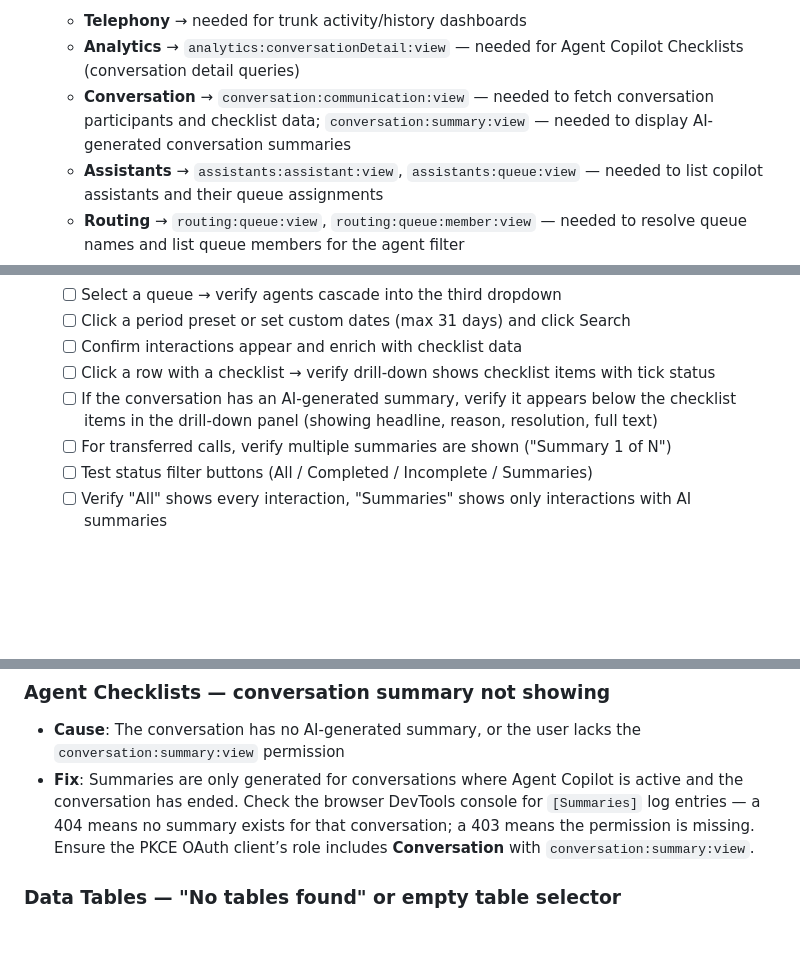
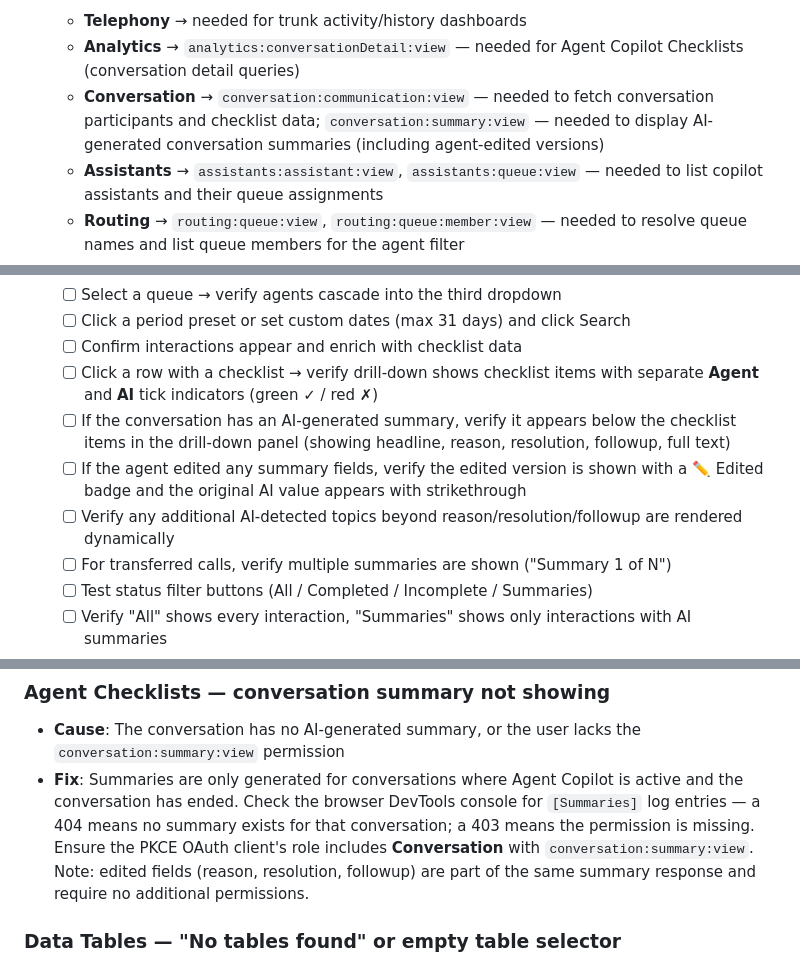
Before and after one commit to XxMasterbeasTxX/genesys-client-app, a Markdown page: docs/deployment-guide.md, 3 parts joined by grey strips. Drawn GitHub-style; blank space fills up the shorter version.

```diff
--- a/docs/deployment-guide.md
+++ b/docs/deployment-guide.md
@@ -86,7 +86,7 @@ This client authenticates users via the browser using Authorization Code + PKCE.
 2. Under **Roles**, assign the roles needed for the features being used:
    - **Telephony** → needed for trunk activity/history dashboards
    - **Analytics** → `analytics:conversationDetail:view` — needed for Agent Copilot Checklists (conversation detail queries)
-   - **Conversation** → `conversation:communication:view` — needed to fetch conversation participants and checklist data; `conversation:summary:view` — needed to display AI-generated conversation summaries
+   - **Conversation** → `conversation:communication:view` — needed to fetch conversation participants and checklist data; `conversation:summary:view` — needed to display AI-generated conversation summaries (including agent-edited versions)
    - **Assistants** → `assistants:assistant:view`, `assistants:queue:view` — needed to list copilot assistants and their queue assignments
    - **Routing** → `routing:queue:view`, `routing:queue:member:view` — needed to resolve queue names and list queue members for the agent filter
    - **Architect** → `architect:schedule:view`, `architect:scheduleGroup:view` — needed for Data Tables columns that use schedule/scheduleGroup dropdowns
@@ -597,8 +597,10 @@ Run through these checks after deployment:
   - [ ] Select a queue → verify agents cascade into the third dropdown
   - [ ] Click a period preset or set custom dates (max 31 days) and click Search
   - [ ] Confirm interactions appear and enrich with checklist data
-  - [ ] Click a row with a checklist → verify drill-down shows checklist items with tick status
-  - [ ] If the conversation has an AI-generated summary, verify it appears below the checklist items in the drill-down panel (showing headline, reason, resolution, full text)
+  - [ ] Click a row with a checklist → verify drill-down shows checklist items with separate **Agent** and **AI** tick indicators (green ✓ / red ✗)
+  - [ ] If the conversation has an AI-generated summary, verify it appears below the checklist items in the drill-down panel (showing headline, reason, resolution, followup, full text)
+  - [ ] If the agent edited any summary fields, verify the edited version is shown with a ✏️ Edited badge and the original AI value appears with strikethrough
+  - [ ] Verify any additional AI-detected topics beyond reason/resolution/followup are rendered dynamically
   - [ ] For transferred calls, verify multiple summaries are shown ("Summary 1 of N")
   - [ ] Test status filter buttons (All / Completed / Incomplete / Summaries)
   - [ ] Verify "All" shows every interaction, "Summaries" shows only interactions with AI summaries
@@ -768,7 +770,7 @@ To embed the app inside the Genesys Cloud client interface:
 ### Agent Checklists — conversation summary not showing
 
 - **Cause**: The conversation has no AI-generated summary, or the user lacks the `conversation:summary:view` permission
-- **Fix**: Summaries are only generated for conversations where Agent Copilot is active and the conversation has ended. Check the browser DevTools console for `[Summaries]` log entries — a 404 means no summary exists for that conversation; a 403 means the permission is missing. Ensure the PKCE OAuth client’s role includes **Conversation** with `conversation:summary:view`.
+- **Fix**: Summaries are only generated for conversations where Agent Copilot is active and the conversation has ended. Check the browser DevTools console for `[Summaries]` log entries — a 404 means no summary exists for that conversation; a 403 means the permission is missing. Ensure the PKCE OAuth client's role includes **Conversation** with `conversation:summary:view`. Note: edited fields (reason, resolution, followup) are part of the same summary response and require no additional permissions.
 
 ### Data Tables — "No tables found" or empty table selector
 
```
Also changed, not shown: README.md (+2 -2 lines).
